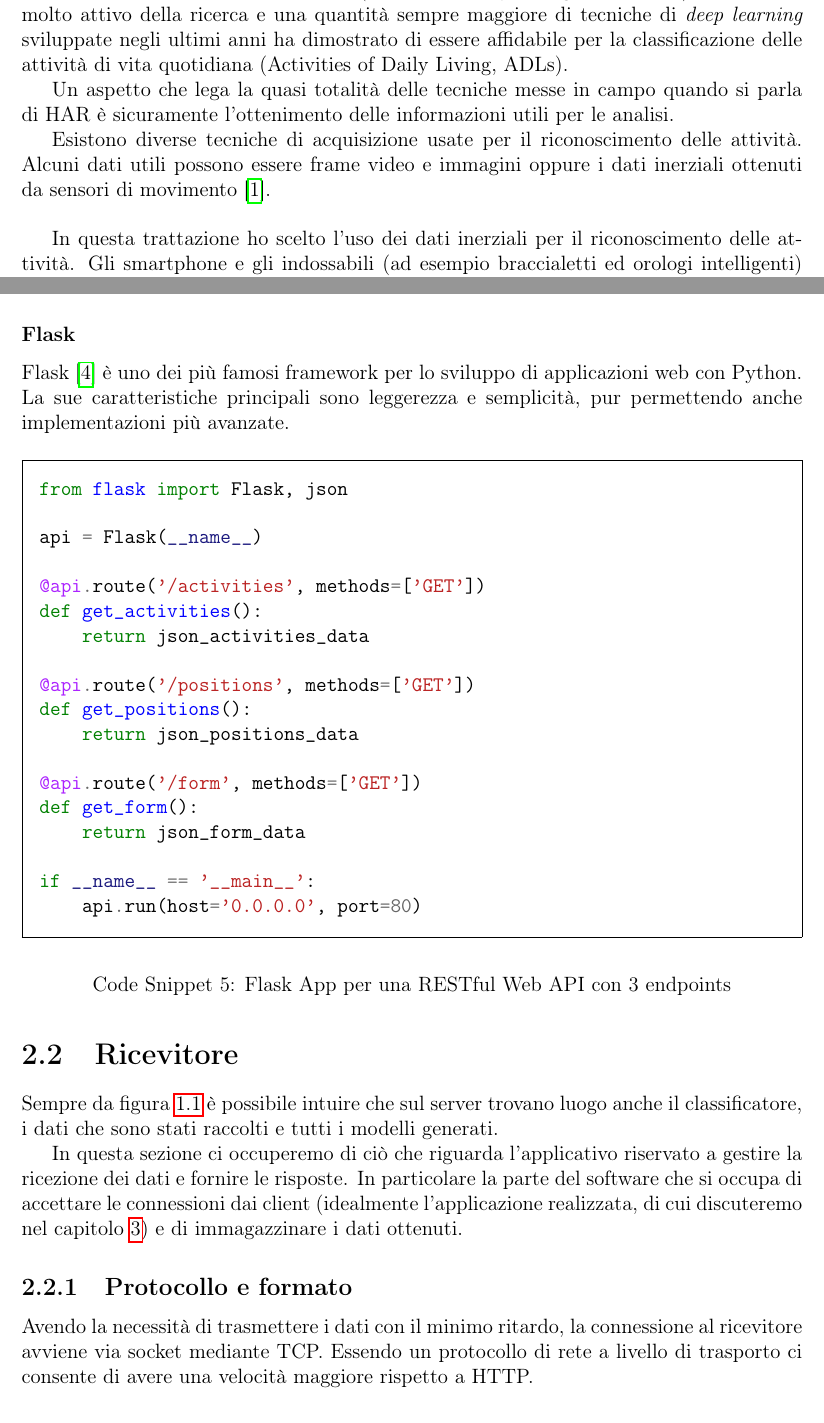
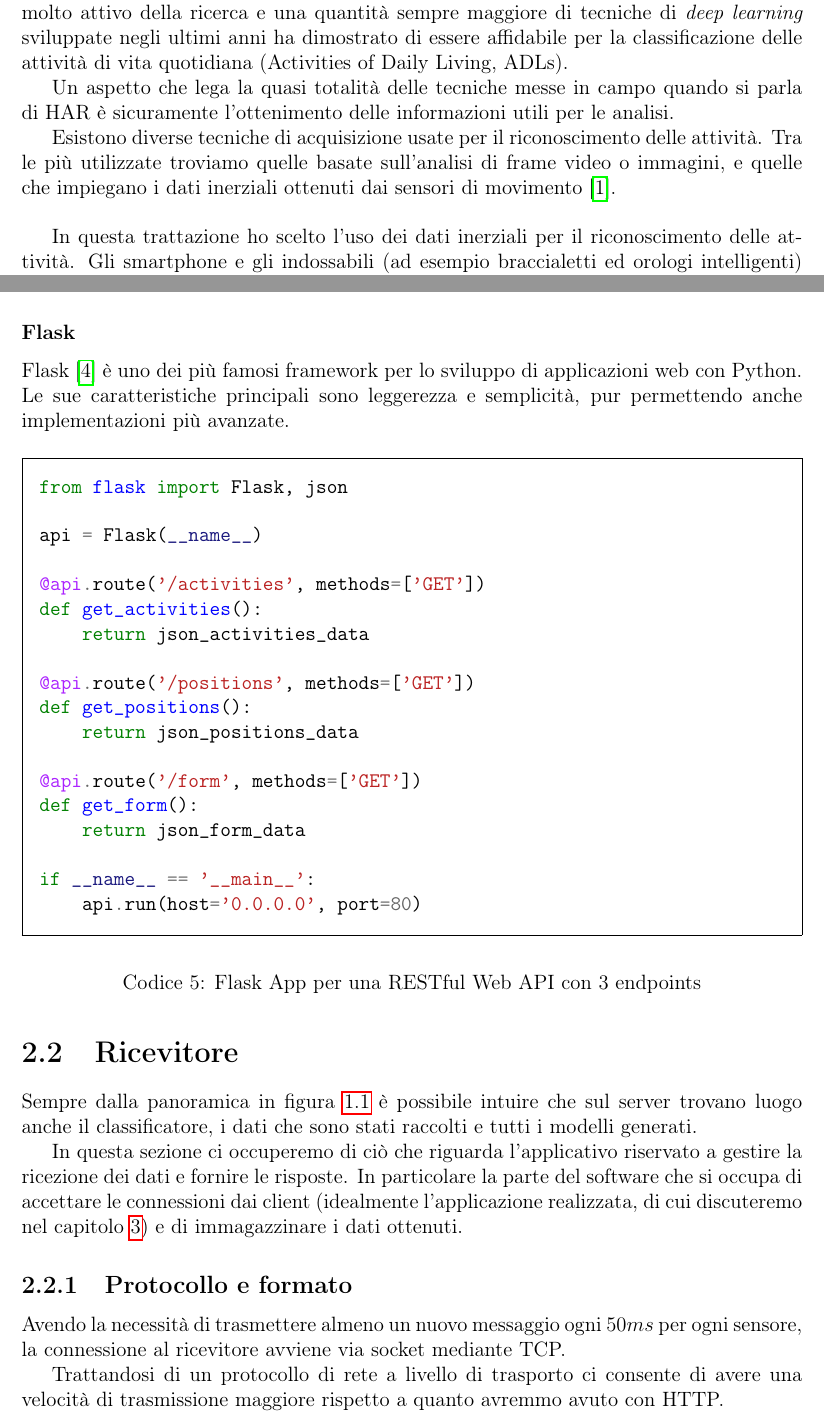
Before and after one commit to derogab/adl-thesis, a LaTeX thesis (thesis.tex, which reads contents/introduzione.tex, contents/server.tex): two parts of pages 5 and 13 of 40, joined at a grey line, cut so that both start at the same text. Compiled offline with pdfLaTeX.

Commit message:
Correzioni

```diff
--- a/contents/introduzione.tex
+++ b/contents/introduzione.tex
@@ -8,7 +8,8 @@ Un aspetto che lega la quasi totalità delle tecniche messe in campo quando si p
 utili per le analisi.
 
 Esistono diverse tecniche di acquisizione usate per il riconoscimento delle attività.
-Alcuni dati utili possono essere frame video e immagini oppure i dati inerziali ottenuti da sensori di movimento \cite{har_survey}.
+Tra le più utilizzate troviamo quelle basate sull'analisi di frame video o immagini, e quelle
+che impiegano i dati inerziali ottenuti dai sensori di movimento \cite{har_survey}.
 
 \vspace{5mm} %5mm vertical space
 
--- a/contents/server.tex
+++ b/contents/server.tex
@@ -101,7 +102,7 @@ file JSON contenenti le informazioni appena viste nei rispettivi endpoints.
 
 \subsubsection{Flask}
 Flask \cite{flask} è uno dei più famosi framework per lo sviluppo di applicazioni web
-con Python. La sue caratteristiche principali sono leggerezza e semplicità, pur permettendo anche implementazioni
+con Python. Le sue caratteristiche principali sono leggerezza e semplicità, pur permettendo anche implementazioni
 più avanzate.
 
 
@@ -114,16 +115,20 @@ più avanzate.
 
 \section{Ricevitore}
 \label{section:receiver}
-Sempre da figura \ref{fig:overview} è possibile intuire che sul server trovano luogo anche il classificatore,
-i dati che sono stati raccolti e tutti i modelli generati.
+Sempre dalla panoramica in figura \ref{fig:overview} è possibile intuire che sul server
+trovano luogo anche il classificatore, i dati che sono stati raccolti e tutti i modelli generati.
 
 In questa sezione ci occuperemo di ciò che riguarda l'applicativo riservato a gestire la ricezione dei dati e fornire le risposte.
 In particolare la parte del software che si occupa di accettare le connessioni dai client (idealmente l'applicazione realizzata, di cui
 discuteremo nel capitolo \ref{chapter:app}) e di immagazzinare i dati ottenuti.
 
 \subsection{Protocollo e formato}
-Avendo la necessità di trasmettere i dati con il minimo ritardo, la connessione al ricevitore avviene via socket mediante TCP.
-Essendo un protocollo di rete a livello di trasporto ci consente di avere una velocità maggiore rispetto a HTTP.
+Avendo la necessità di trasmettere almeno un nuovo messaggio ogni $50ms$ per ogni sensore, la
+connessione al ricevitore avviene via socket mediante TCP.
+
+Trattandosi di un
+protocollo di rete a livello di trasporto ci consente di avere una velocità
+di trasmissione maggiore rispetto a quanto avremmo avuto con HTTP.
 
 Per comodità si continua ad utilizzare il formato JSON anche in questo frangente per organizzare le informazioni durante lo scambio dati.
 
--- a/thesis.tex
+++ b/thesis.tex
@@ -15,7 +15,7 @@
 \addbibresource{references/bibliography.bib}
 \addbibresource{references/web.bib}
 
-\renewcommand\listingscaption{Code Snippet}
+\renewcommand\listingscaption{Codice}
 
 \begin{document}
 
```
Also changed, not shown: assets/snippets/server/api/activities.json (+1 -1 lines), contents/app.tex (+1 -1 lines), thesis.pdf, contents/introduzione.tex (4 more changed lines), contents/server.tex (9 more changed lines).
